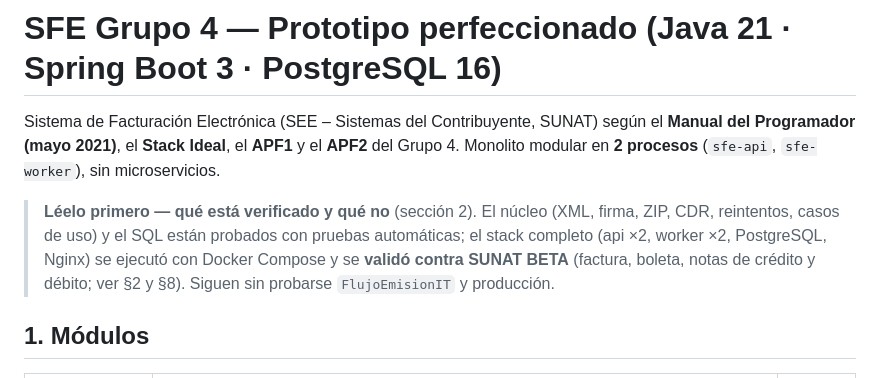
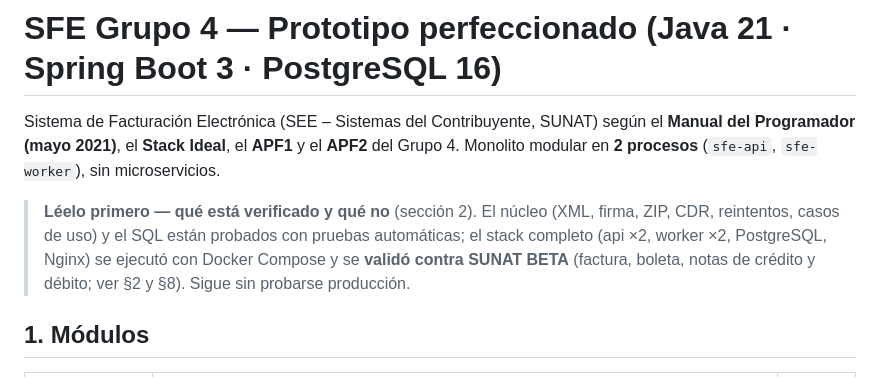
Before and after one commit to fabian-salinas-rojas/sfe-grupo4, a Markdown page: README.md, the part around the change. Drawn GitHub-style.

Commit message:
docs: corregir README

```diff
--- a/README.md
+++ b/README.md
@@ -5,7 +5,7 @@ el **Stack Ideal**, el **APF1** y el **APF2** del Grupo 4. Monolito modular en *
 
 > **Léelo primero — qué está verificado y qué no** (sección 2). El núcleo (XML, firma, ZIP, CDR, reintentos, casos de uso) y el SQL
 > están probados con pruebas automáticas; el stack completo (api ×2, worker ×2, PostgreSQL, Nginx) se ejecutó con Docker Compose y se
-> **validó contra SUNAT BETA** (factura, boleta, notas de crédito y débito; ver §2 y §8). Siguen sin probarse `FlujoEmisionIT` y producción.
+> **validó contra SUNAT BETA** (factura, boleta, notas de crédito y débito; ver §2 y §8). Sigue sin probarse producción.
 
 ## 1. Módulos
 
```
